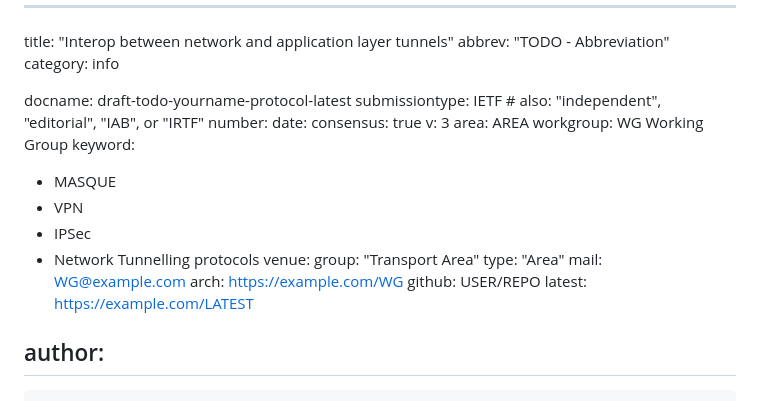
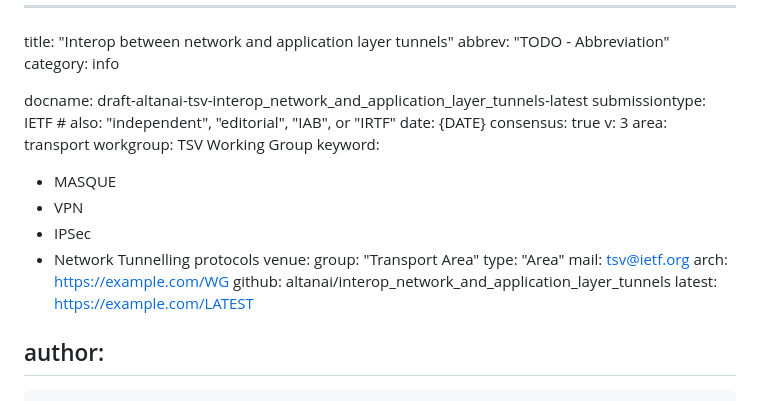
Before and after one commit to altanai/interop_network_and_application_layer_tunnels, a Markdown page: draft-altanai-tsv-interop_network_and_application_layer_tunnels.md, the part around the change. GitHub-like rendering.

Commit message:
Quick doc updates

```diff
--- a/draft-altanai-tsv-interop_network_and_application_layer_tunnels.md
+++ b/draft-altanai-tsv-interop_network_and_application_layer_tunnels.md
@@ -3,14 +3,13 @@ title: "Interop between network and application layer tunnels"
 abbrev: "TODO - Abbreviation"
 category: info
 
-docname: draft-todo-yourname-protocol-latest
+docname: draft-altanai-tsv-interop_network_and_application_layer_tunnels-latest
 submissiontype: IETF  # also: "independent", "editorial", "IAB", or "IRTF"
-number:
-date:
+date: {DATE}
 consensus: true
 v: 3
-area: AREA
-workgroup: WG Working Group
+area: transport
+workgroup: TSV Working Group
 keyword:
  - MASQUE
  - VPN
@@ -19,9 +18,9 @@ keyword:
 venue:
   group: "Transport Area"
   type: "Area"
-  mail: WG@example.com
+  mail: tsv@ietf.org
   arch: https://example.com/WG
-  github: USER/REPO
+  github: altanai/interop_network_and_application_layer_tunnels
   latest: https://example.com/LATEST
 
 author:
```
